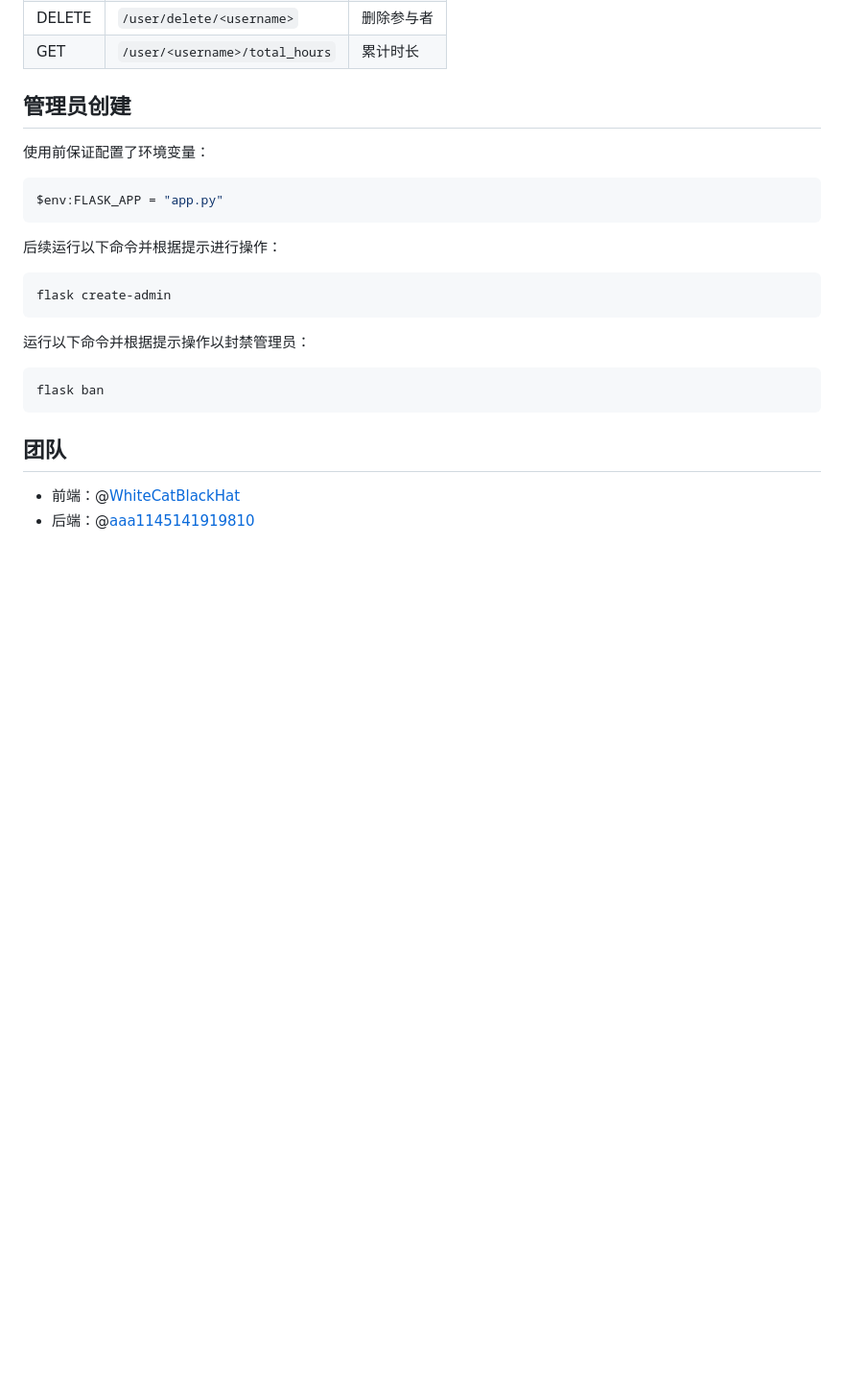
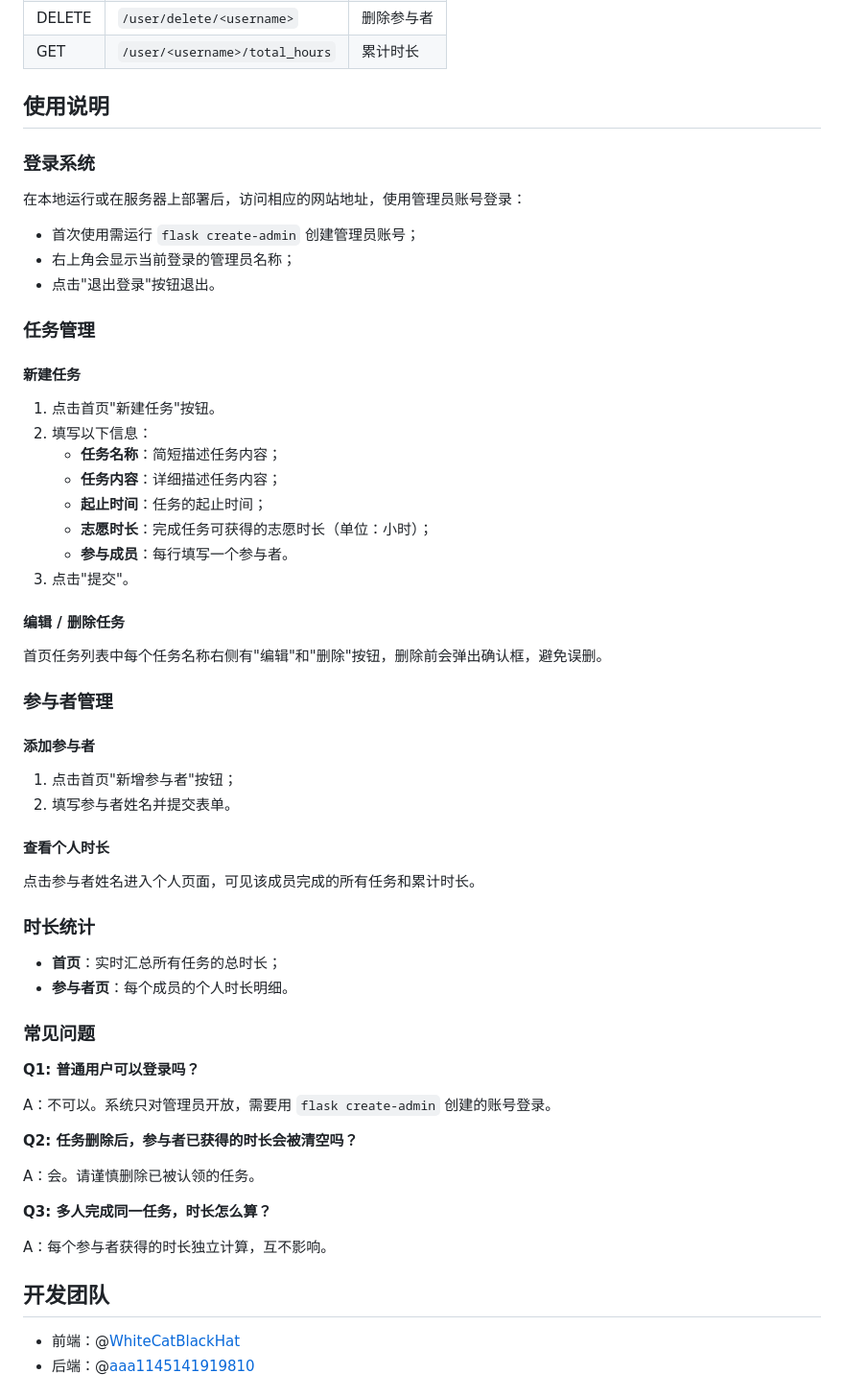
Before and after one commit to WhiteCatBlackHat/volunteer-hours-system, a Markdown page: README.md, the part around one of its changes. Shown at 96% size. Rendered like a GitHub page; blank space fills up the shorter version.

Commit message:
docs: 补全 README.md 中的使用说明部分 (#7)
项目截图待补充

````diff
--- a/README.md
+++ b/README.md
@@ -79,21 +99,64 @@ python entrypoint.py
 | DELETE | `/user/delete/<username>` | 删除参与者 |
 | GET | `/user/<username>/total_hours` | 累计时长 |
 
-## 管理员创建
-使用前保证配置了环境变量：
-```bash
-$env:FLASK_APP = "app.py"
-```
-后续运行以下命令并根据提示进行操作：
-```bash
-flask create-admin
-```
-运行以下命令并根据提示操作以封禁管理员：
-```bash
-flask ban
-```
+## 使用说明
 
-## 团队
+### 登录系统
+
+在本地运行或在服务器上部署后，访问相应的网站地址，使用管理员账号登录：
+
+- 首次使用需运行 `flask create-admin` 创建管理员账号；
+- 右上角会显示当前登录的管理员名称；
+- 点击"退出登录"按钮退出。
+
+### 任务管理
+
+#### 新建任务
+
+1. 点击首页"新建任务"按钮。
+2. 填写以下信息：
+    - **任务名称**：简短描述任务内容；
+    - **任务内容**：详细描述任务内容；
+    - **起止时间**：任务的起止时间；
+    - **志愿时长**：完成任务可获得的志愿时长（单位：小时）；
+    - **参与成员**：每行填写一个参与者。
+2. 点击"提交"。
+
+#### 编辑 / 删除任务
+
+首页任务列表中每个任务名称右侧有"编辑"和"删除"按钮，删除前会弹出确认框，避免误删。
+
+### 参与者管理
+
+#### 添加参与者
+
+1. 点击首页"新增参与者"按钮；
+2. 填写参与者姓名并提交表单。
+
+#### 查看个人时长
+
+点击参与者姓名进入个人页面，可见该成员完成的所有任务和累计时长。
+
+### 时长统计
+
+- **首页**：实时汇总所有任务的总时长；
+- **参与者页**：每个成员的个人时长明细。
+
+### 常见问题
+
+**Q1: 普通用户可以登录吗？**
+
+A：不可以。系统只对管理员开放，需要用 `flask create-admin` 创建的账号登录。
+
+**Q2: 任务删除后，参与者已获得的时长会被清空吗？**
+
+A：会。请谨慎删除已被认领的任务。
+
+**Q3: 多人完成同一任务，时长怎么算？**
+
+A：每个参与者获得的时长独立计算，互不影响。
+
+## 开发团队
 
 - 前端：@[WhiteCatBlackHat](https://github.com/WhiteCatBlackHat)
 - 后端：@[aaa1145141919810](https://github.com/aaa1145141919810)
````
Also changed, not shown: other parts of README.md (+20 -0 lines).
